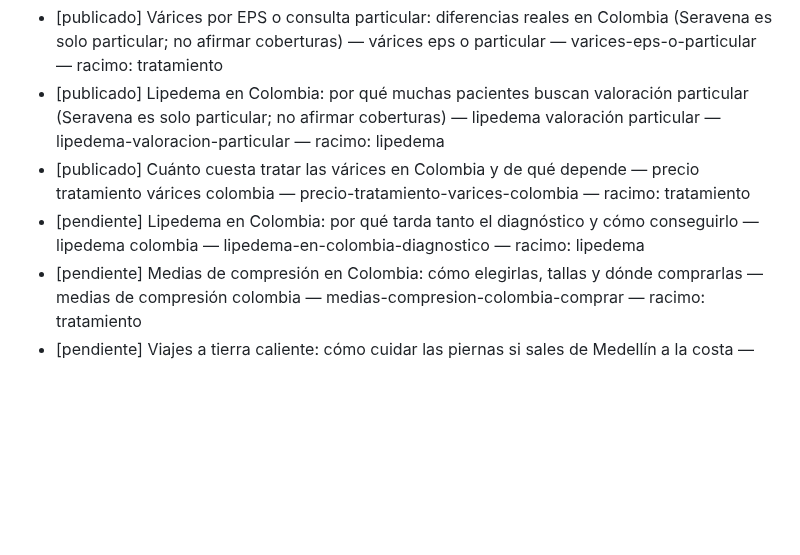
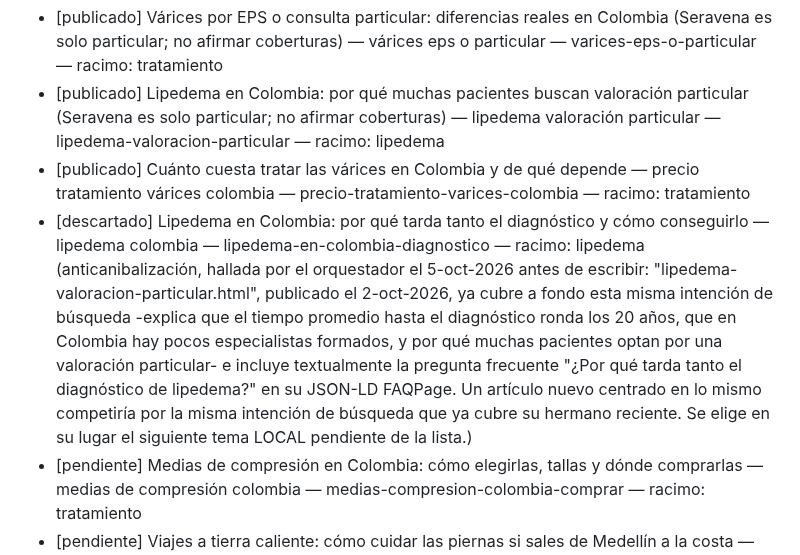
Before and after one commit to lauramesaz/SERAVENA, a Markdown page: _agente-blog/temas.md, the part around the change. GitHub-like rendering; blank space fills up the shorter version.

Commit message:
temas: descarta lipedema-en-colombia-diagnostico por anticanibalización
Se solapaba con lipedema-valoracion-particular.html (publicado 2-oct-2026),
que ya cubre por qué tarda el diagnóstico de lipedema y por qué muchas
pacientes optan por valoración particular. Se elige en su lugar
drenaje-linfatico-medellin para el artículo de hoy.

Co-Authored-By: Claude Sonnet 5 <noreply@anthropic.com>
Claude-Session: https://claude.ai/code/session_01XHpqUSnwX2rEmC72ttUhYW

```diff
--- a/_agente-blog/temas.md
+++ b/_agente-blog/temas.md
@@ -44,7 +44,7 @@ colombiana real (Minsalud, Supersalud, INVIMA). Si no, el artículo explica "de
 - [publicado] Várices por EPS o consulta particular: diferencias reales en Colombia (Seravena es solo particular; no afirmar coberturas) — várices eps o particular — varices-eps-o-particular — racimo: tratamiento
 - [publicado] Lipedema en Colombia: por qué muchas pacientes buscan valoración particular (Seravena es solo particular; no afirmar coberturas) — lipedema valoración particular — lipedema-valoracion-particular — racimo: lipedema
 - [publicado] Cuánto cuesta tratar las várices en Colombia y de qué depende — precio tratamiento várices colombia — precio-tratamiento-varices-colombia — racimo: tratamiento
-- [pendiente] Lipedema en Colombia: por qué tarda tanto el diagnóstico y cómo conseguirlo — lipedema colombia — lipedema-en-colombia-diagnostico — racimo: lipedema
+- [descartado] Lipedema en Colombia: por qué tarda tanto el diagnóstico y cómo conseguirlo — lipedema colombia — lipedema-en-colombia-diagnostico — racimo: lipedema (anticanibalización, hallada por el orquestador el 5-oct-2026 antes de escribir: "lipedema-valoracion-particular.html", publicado el 2-oct-2026, ya cubre a fondo esta misma intención de búsqueda -explica que el tiempo promedio hasta el diagnóstico ronda los 20 años, que en Colombia hay pocos especialistas formados, y por qué muchas pacientes optan por una valoración particular- e incluye textualmente la pregunta frecuente "¿Por qué tarda tanto el diagnóstico de lipedema?" en su JSON-LD FAQPage. Un artículo nuevo centrado en lo mismo competiría por la misma intención de búsqueda que ya cubre su hermano reciente. Se elige en su lugar el siguiente tema LOCAL pendiente de la lista.)
 - [pendiente] Medias de compresión en Colombia: cómo elegirlas, tallas y dónde comprarlas — medias de compresión colombia — medias-compresion-colombia-comprar — racimo: tratamiento
 - [pendiente] Viajes a tierra caliente: cómo cuidar las piernas si sales de Medellín a la costa — piernas hinchadas viaje calor — piernas-viaje-tierra-caliente — racimo: situaciones
 - [pendiente] Drenaje linfático en Medellín: cuándo sirve y cómo elegir dónde hacerlo — drenaje linfático medellín — drenaje-linfatico-medellin — racimo: lipedema
```
